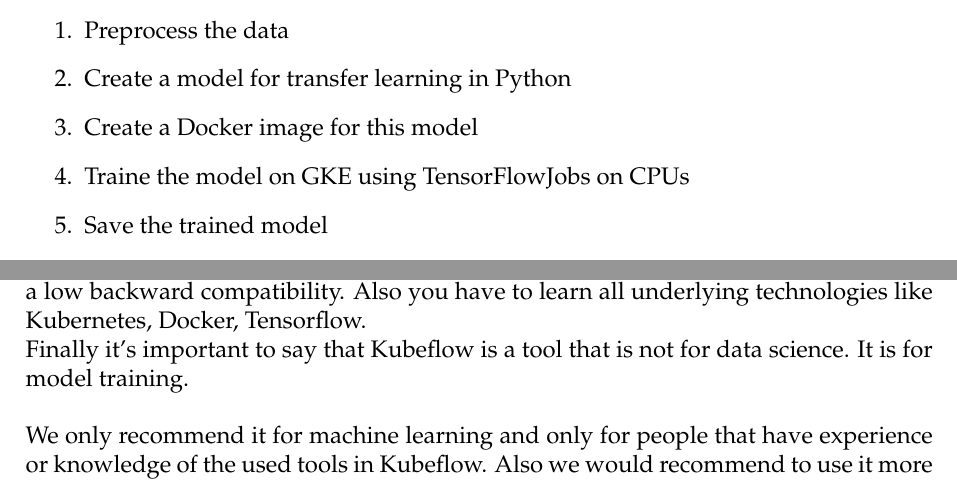
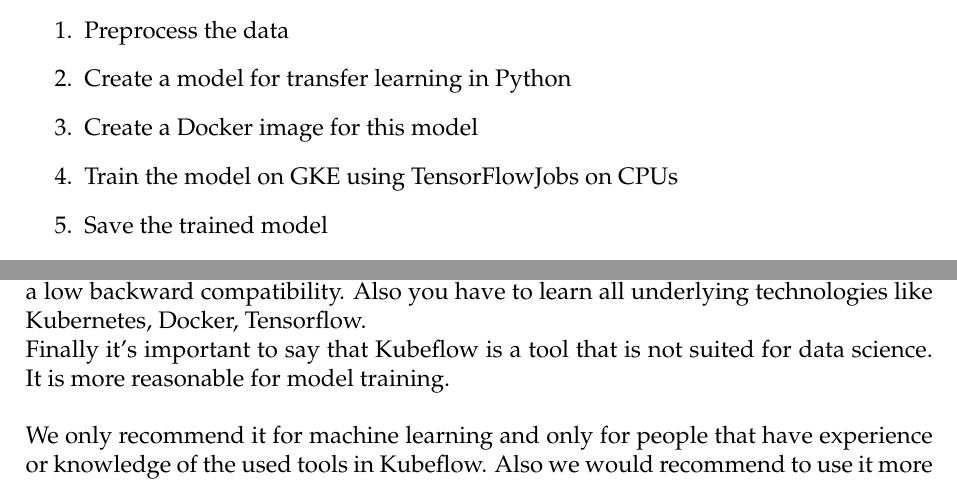
Before and after one commit to mozzhorin/painter-by-numbers, a LaTeX problem sheet (Report Kubeflow/main.tex): two parts of pages 3 and 9 of 9, joined at a grey line, cut so that both start at the same text. Compiled offline with pdfLaTeX.

Commit message:
Update main.tex

```diff
--- a/Report Kubeflow/main.tex
+++ b/Report Kubeflow/main.tex
@@ -141,9 +141,9 @@
 \item Preprocess the data
 \item Create a model for transfer learning in Python
 \item Create a Docker image for this model
-\item Traine the model on GKE using TensorFlowJobs on CPUs
+\item Train the model on GKE using TensorFlowJobs on CPUs
 \item Save the trained model
-\item Traine the model on GKE using TensorFlowJobs on GPUs, because it's much faster (about 15 times faster)
+\item Train the model on GKE using TensorFlowJobs on GPUs, because it's much faster (about 15 times faster)
 \item Distributed training on multiple pods
 \item Serving the model with TensorFlowServing
 \end{enumerate}
@@ -334,7 +334,7 @@
 \noindent Tensorflow itself requires additional learning time if you want to use it.\\
 
 \noindent In conclusion we can say that Kubeflow is still very raw. There are rapid changes and a low backward compatibility. Also you have to learn all underlying technologies like Kubernetes, Docker, Tensorflow.\\
-Finally it's important to say that Kubeflow is a tool that is not for data science. It is for model training. \\
+Finally it's important to say that Kubeflow is a tool that is not suited for data science. It is more reasonable for model training. \\
 
 \noindent We only recommend it for machine learning and only for people that have experience or knowledge of the used tools in Kubeflow. Also we would recommend to use it more in the futur when Kubeflow is more sophisticated.
 \ \\
```
Also changed, not shown: Report Kubeflow/main.tex (2 more changed lines).
